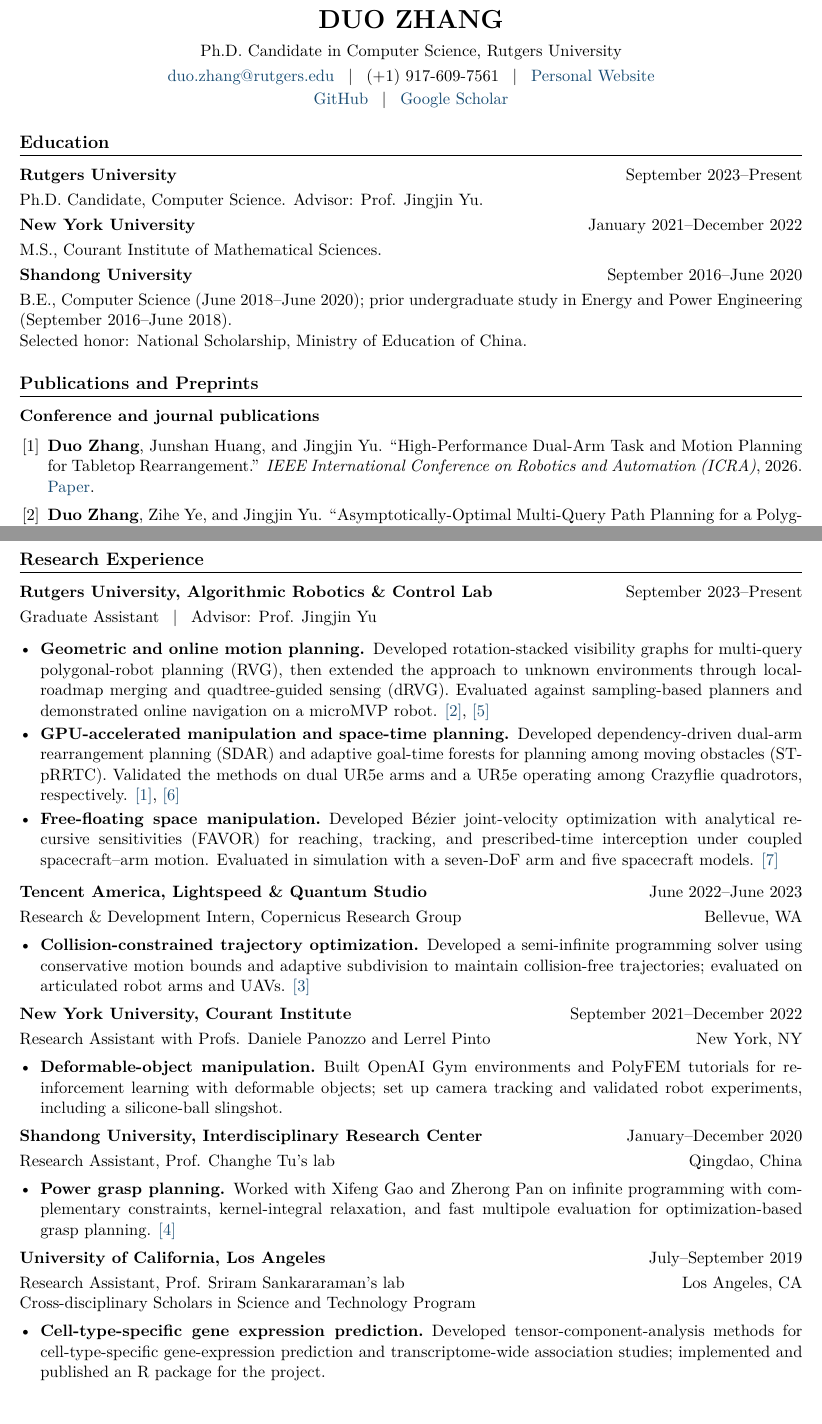
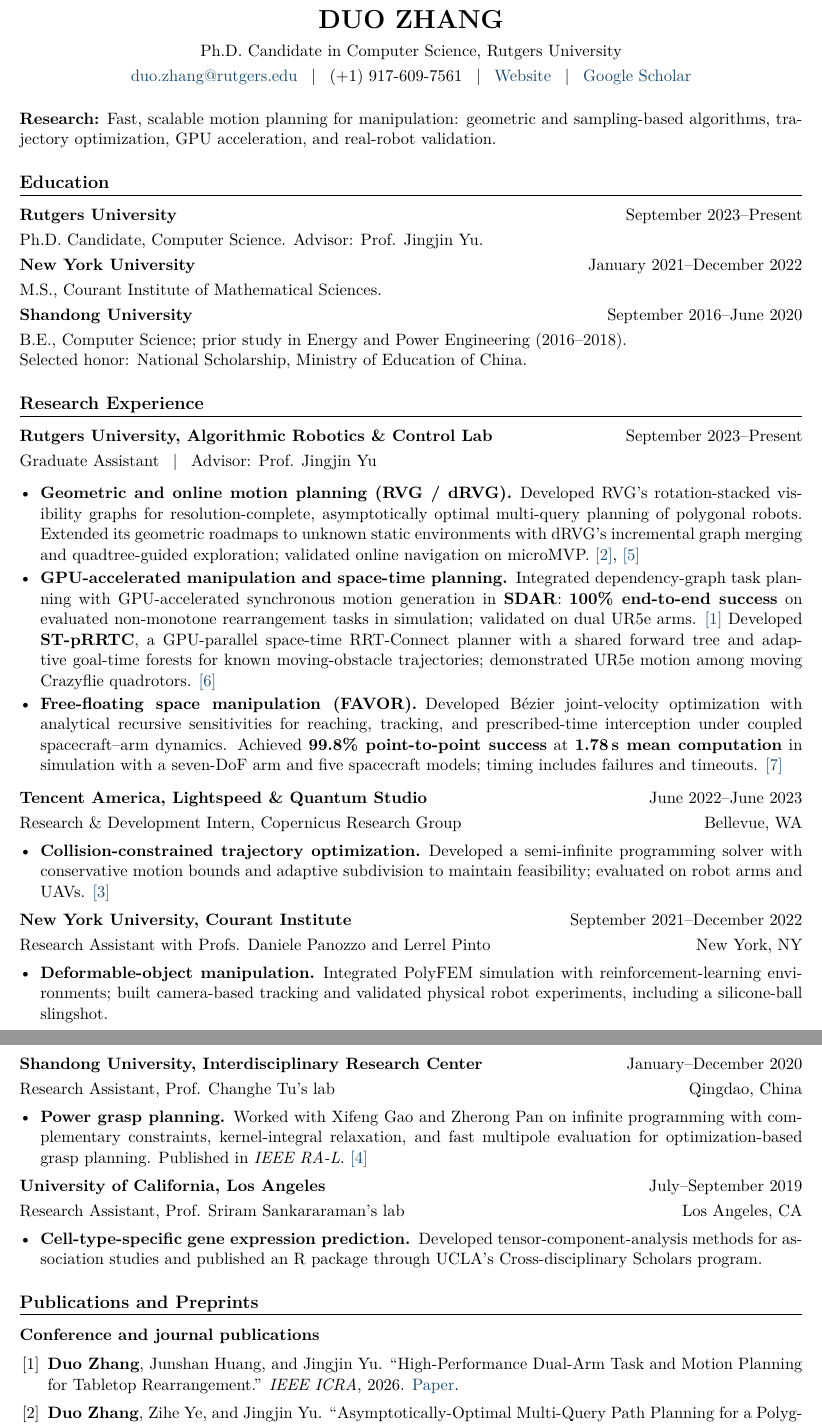
Before and after one commit to DuoZhangRobotics/DuoZhangRobotics.github.io, a LaTeX CV (cv/Duo_Zhang_CV.tex): two parts of pages 1 and 2 of 2, joined at a grey line, cut so that both start at the same text. Compiled offline with pdfLaTeX.

Commit message:
Refine robotics research CV for R&D applications

```diff
--- a/cv/Duo_Zhang_CV.tex
+++ b/cv/Duo_Zhang_CV.tex
@@ -37,11 +37,14 @@
   \href{mailto:duo.zhang@rutgers.edu}{duo.zhang@rutgers.edu}
   \enspace $\vert$ \enspace (+1) 917-609-7561
   \enspace $\vert$ \enspace
-  \href{https://duozhangrobotics.github.io/}{Personal Website}\\[2pt]
-  \href{https://github.com/DuoZhangRobotics}{GitHub}
+  \href{https://duozhangrobotics.github.io/}{Website}
   \enspace $\vert$ \enspace
   \href{https://scholar.google.com/citations?user=bmEZlbkAAAAJ}{Google Scholar}
 \end{center}
+
+\textbf{Research:} Fast, scalable motion planning for manipulation: geometric and
+sampling-based algorithms, trajectory optimization, GPU acceleration, and
+real-robot validation.
 
 \section*{Education}
 \entry{Rutgers University}{September 2023--Present}
@@ -51,17 +54,80 @@ Ph.D. Candidate, Computer Science. Advisor: Prof. Jingjin Yu.
 M.S., Courant Institute of Mathematical Sciences.
 
 \entry{Shandong University}{September 2016--June 2020}
-B.E., Computer Science (June 2018--June 2020); prior undergraduate study in
-Energy and Power Engineering (September 2016--June 2018).
+B.E., Computer Science; prior study in Energy and Power Engineering (2016--2018).
 \\Selected honor: National Scholarship, Ministry of Education of China.
+
+\section*{Research Experience}
+\entry{Rutgers University, Algorithmic Robotics \& Control Lab}{September 2023--Present}
+Graduate Assistant \enspace $\vert$ \enspace Advisor: Prof. Jingjin Yu
+
+\begin{itemize}
+  \project{Geometric and online motion planning (RVG / dRVG).}{Developed RVG's
+  rotation-stacked visibility graphs for resolution-complete, asymptotically optimal
+  multi-query planning of polygonal robots. Extended its geometric roadmaps to
+  unknown static environments with dRVG's incremental graph merging and
+  quadtree-guided exploration; validated online navigation on microMVP.
+  \paperref{rvg}, \paperref{drvg}}
+
+  \project{GPU-accelerated manipulation and space-time planning.}{Integrated
+  dependency-graph task planning with GPU-accelerated synchronous motion generation
+  in \textbf{SDAR}: \textbf{100\% end-to-end success} on evaluated non-monotone
+  rearrangement tasks in simulation; validated on dual UR5e arms. \paperref{sdar}
+  Developed \textbf{ST-pRRTC}, a GPU-parallel space-time RRT-Connect planner with
+  a shared forward tree and adaptive goal-time forests for known moving-obstacle
+  trajectories; demonstrated UR5e motion among moving Crazyflie quadrotors.
+  \paperref{stprrtc}}
+
+  \project{Free-floating space manipulation (FAVOR).}{Developed B\'ezier
+  joint-velocity optimization with analytical recursive sensitivities for reaching,
+  tracking, and prescribed-time interception under coupled spacecraft--arm dynamics.
+  Achieved \textbf{99.8\% point-to-point success} at \textbf{1.78\,s mean computation}
+  in simulation with a seven-DoF arm and five spacecraft models; timing includes
+  failures and timeouts.
+  \paperref{favor}}
+\end{itemize}
+
+\entry{Tencent America, Lightspeed \& Quantum Studio}{June 2022--June 2023}
+Research \& Development Intern, Copernicus Research Group \hfill Bellevue, WA
+\begin{itemize}
+  \project{Collision-constrained trajectory optimization.}{Developed a
+  semi-infinite programming solver with conservative motion bounds and adaptive
+  subdivision to maintain feasibility; evaluated on robot arms and UAVs.
+  \paperref{sip}}
+\end{itemize}
+
+\entry{New York University, Courant Institute}{September 2021--December 2022}
+Research Assistant with Profs. Daniele Panozzo and Lerrel Pinto \hfill New York, NY
+\begin{itemize}
+  \project{Deformable-object manipulation.}{Integrated PolyFEM simulation with
+  reinforcement-learning environments; built camera-based tracking and validated
+  physical robot experiments, including a silicone-ball slingshot.}
+\end{itemize}
+
+\newpage
+\entry{Shandong University, Interdisciplinary Research Center}{January--December 2020}
+Research Assistant, Prof. Changhe Tu's lab \hfill Qingdao, China
+\begin{itemize}
+  \project{Power grasp planning.}{Worked with Xifeng Gao and Zherong Pan on
+  infinite programming with complementary constraints, kernel-integral relaxation,
+  and fast multipole evaluation for optimization-based grasp planning.
+  Published in \textit{IEEE RA-L}. \paperref{grasp}}
+\end{itemize}
+
+\entry{University of California, Los Angeles}{July--September 2019}
+Research Assistant, Prof. Sriram Sankararaman's lab \hfill Los Angeles, CA
+\begin{itemize}
+  \project{Cell-type-specific gene expression prediction.}{Developed
+  tensor-component-analysis methods for association studies and published an R
+  package through UCLA's Cross-disciplinary Scholars program.}
+\end{itemize}
 
 \section*{Publications and Preprints}
 \textbf{Conference and journal publications}
 \begin{enumerate}
   \item\label{pub:sdar} \textbf{Duo Zhang}, Junshan Huang, and Jingjin Yu.
   ``High-Performance Dual-Arm Task and Motion Planning for Tabletop
-  Rearrangement.'' \textit{IEEE International Conference on Robotics and
-  Automation (ICRA)}, 2026.
+  Rearrangement.'' \textit{IEEE ICRA}, 2026.
   \href{https://arxiv.org/abs/2512.08206}{Paper}.
 
   \item\label{pub:rvg} \textbf{Duo Zhang}, Zihe Ye, and Jingjin Yu.
@@ -100,69 +166,6 @@ Energy and Power Engineering (September 2016--June 2018).
   \href{https://arxiv.org/abs/2609.31880}{arXiv:2609.31880}.
 \end{enumerate}
 
-\newpage
-\section*{Research Experience}
-\entry{Rutgers University, Algorithmic Robotics \& Control Lab}{September 2023--Present}
-Graduate Assistant \enspace $\vert$ \enspace Advisor: Prof. Jingjin Yu
-
-\begin{itemize}
-  \project{Geometric and online motion planning.}{Developed rotation-stacked
-  visibility graphs for multi-query polygonal-robot planning (RVG), then extended
-  the approach to unknown environments through local-roadmap merging and
-  quadtree-guided sensing (dRVG). Evaluated against sampling-based planners and
-  demonstrated online navigation on a microMVP robot.
-  \paperref{rvg}, \paperref{drvg}}
-
-  \project{GPU-accelerated manipulation and space-time planning.}{Developed
-  dependency-driven dual-arm rearrangement planning (SDAR) and adaptive goal-time
-  forests for planning among moving obstacles (ST-pRRTC). Validated the methods
-  on dual UR5e arms and a UR5e operating among Crazyflie quadrotors, respectively.
-  \paperref{sdar}, \paperref{stprrtc}}
-
-  \project{Free-floating space manipulation.}{Developed B\'ezier joint-velocity
-  optimization with analytical recursive sensitivities (FAVOR) for reaching,
-  tracking, and prescribed-time interception under coupled spacecraft--arm motion.
-  Evaluated in simulation with a seven-DoF arm and five spacecraft models.
-  \paperref{favor}}
-\end{itemize}
-
-\entry{Tencent America, Lightspeed \& Quantum Studio}{June 2022--June 2023}
-Research \& Development Intern, Copernicus Research Group \hfill Bellevue, WA
-\begin{itemize}
-  \project{Collision-constrained trajectory optimization.}{Developed a
-  semi-infinite programming solver using conservative motion bounds and adaptive
-  subdivision to maintain collision-free trajectories; evaluated on articulated
-  robot arms and UAVs. \paperref{sip}}
-\end{itemize}
-
-\entry{New York University, Courant Institute}{September 2021--December 2022}
-Research Assistant with Profs. Daniele Panozzo and Lerrel Pinto \hfill New York, NY
-\begin{itemize}
-  \project{Deformable-object manipulation.}{Built OpenAI Gym
-  environments and PolyFEM tutorials for reinforcement
-  learning with deformable objects; set up camera tracking and validated robot
-  experiments, including a silicone-ball slingshot.}
-\end{itemize}
-
-\entry{Shandong University, Interdisciplinary Research Center}{January--December 2020}
-Research Assistant, Prof. Changhe Tu's lab \hfill Qingdao, China
-\begin{itemize}
-  \project{Power grasp planning.}{Worked with Xifeng Gao and Zherong Pan on
-  infinite programming with complementary constraints, kernel-integral relaxation,
-  and fast multipole evaluation for optimization-based grasp planning.
-  \paperref{grasp}}
-\end{itemize}
-
-\entry{University of California, Los Angeles}{July--September 2019}
-Research Assistant, Prof. Sriram Sankararaman's lab \hfill Los Angeles, CA\\
-Cross-disciplinary Scholars in Science and Technology Program
-\begin{itemize}
-  \project{Cell-type-specific gene expression prediction.}{Developed
-  tensor-component-analysis methods for cell-type-specific
-  gene-expression prediction and transcriptome-wide association studies;
-  implemented and published an R package for the project.}
-\end{itemize}
-
 \section*{Teaching Experience}
 \textbf{Teaching Assistant, Rutgers University}
 \begin{itemize}
```
Also changed, not shown: _pages/cv.md (+1 -1 lines), assets/pdf/Duo_Zhang_CV.pdf, cv/README.md, projects/rotation-stacked-visibility-graph/README.md, cv/Duo_Zhang_CV.tex (2 more changed lines), 1 other file.
